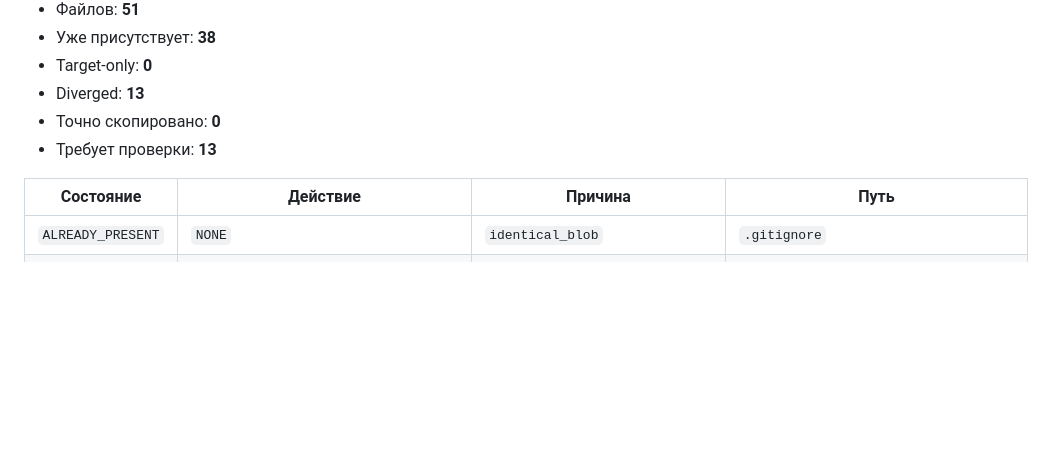
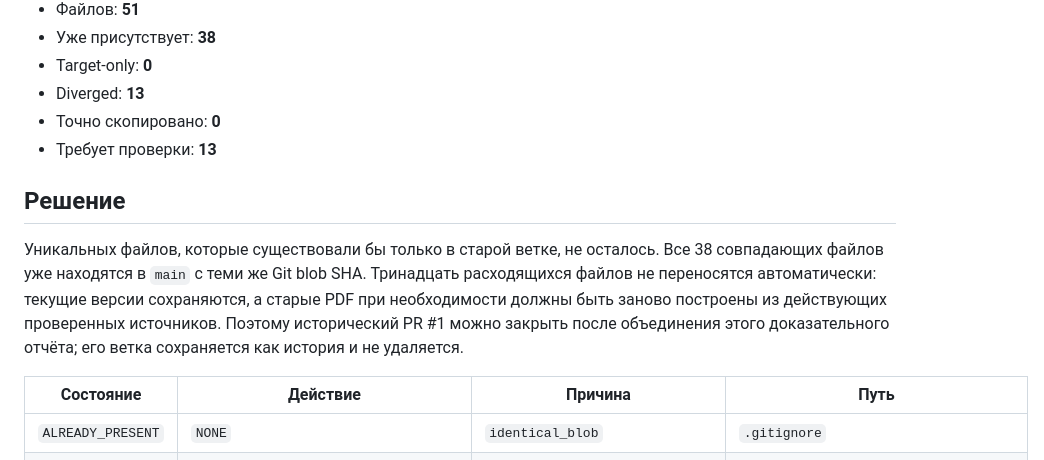
Before and after one commit to m72692591-collab/praxelta-services, a Markdown page: docs/repository/LOCAL_GROWTH_SALVAGE.md, the part around the change. Rendered like a GitHub page; blank space fills up the shorter version.

Commit message:
Зафиксировать вывод аудита старой ветки локального продвижения

```diff
--- a/docs/repository/LOCAL_GROWTH_SALVAGE.md
+++ b/docs/repository/LOCAL_GROWTH_SALVAGE.md
@@ -8,6 +8,10 @@
 - Diverged: **13**
 - Точно скопировано: **0**
 - Требует проверки: **13**
+
+## Решение
+
+Уникальных файлов, которые существовали бы только в старой ветке, не осталось. Все 38 совпадающих файлов уже находятся в `main` с теми же Git blob SHA. Тринадцать расходящихся файлов не переносятся автоматически: текущие версии сохраняются, а старые PDF при необходимости должны быть заново построены из действующих проверенных источников. Поэтому исторический PR #1 можно закрыть после объединения этого доказательного отчёта; его ветка сохраняется как история и не удаляется.
 
 | Состояние | Действие | Причина | Путь |
 |---|---|---|---|
```
